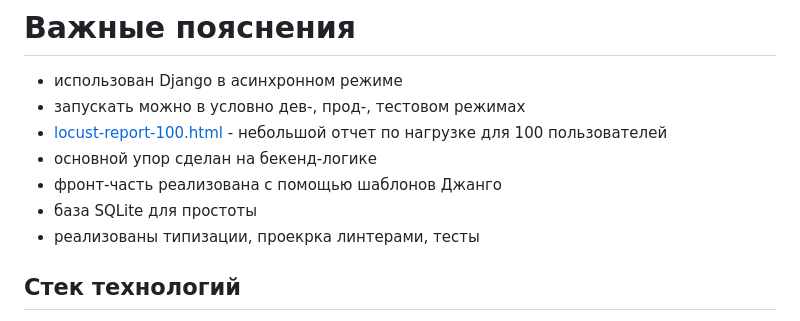
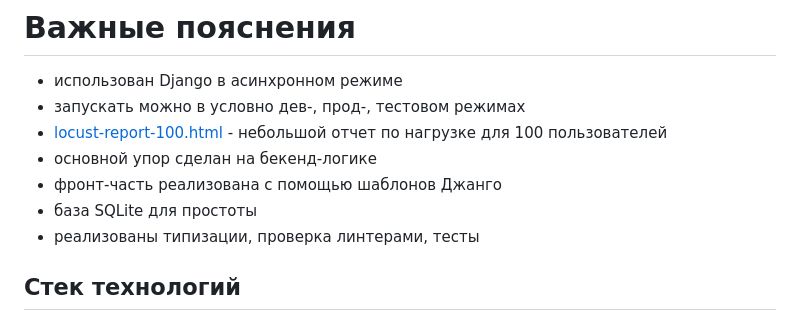
Before and after one commit to McElast/tasks-api, a Markdown page: README.md, the part around the change. Drawn GitHub-style.

Commit message:
Fix typo in README for linting checks
фикс

```diff
--- a/README.md
+++ b/README.md
@@ -14,7 +14,7 @@
 - основной упор сделан на бекенд-логике
 - фронт-часть реализована с помощью шаблонов Джанго
 - база SQLite для простоты
-- реализованы типизации, проекрка линтерами, тесты
+- реализованы типизации, проверка линтерами, тесты
 
 ## Стек технологий
 - Python 3.14
```
